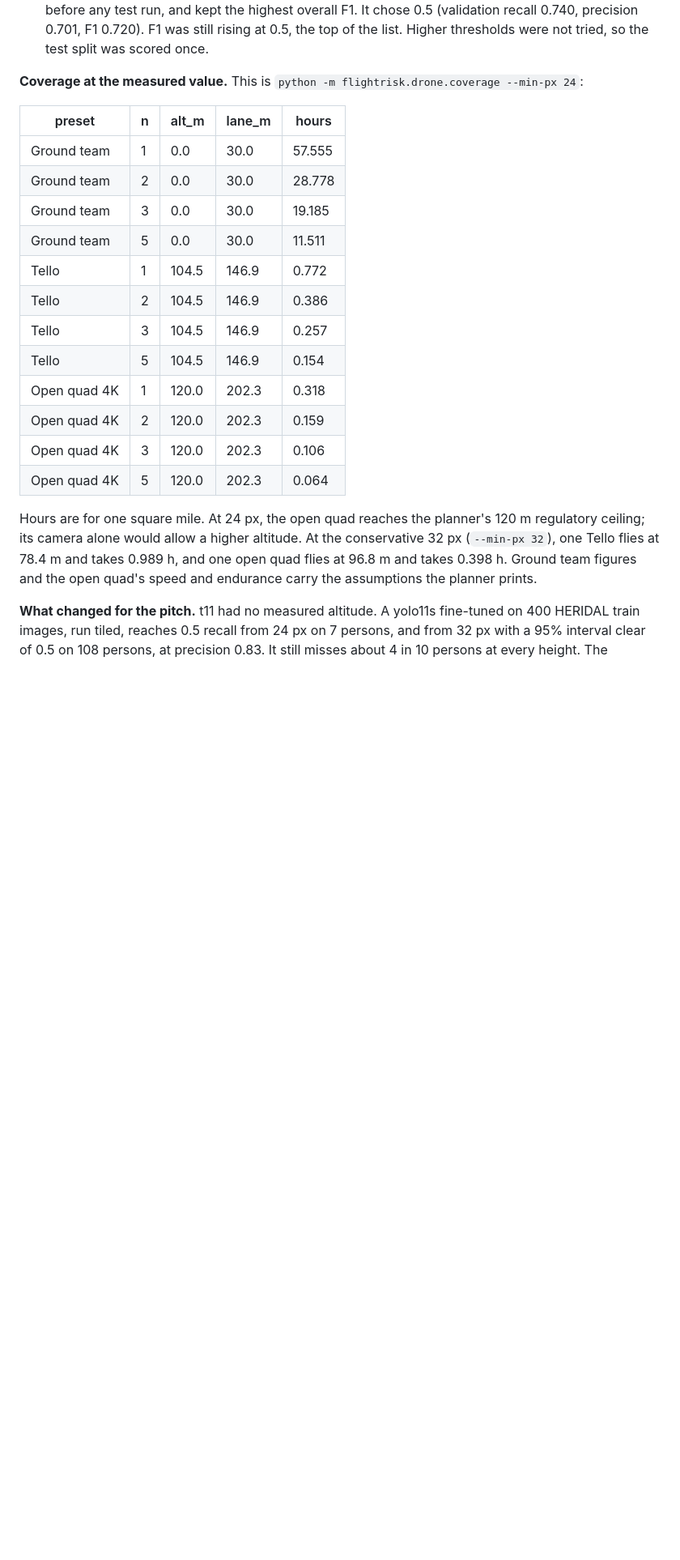
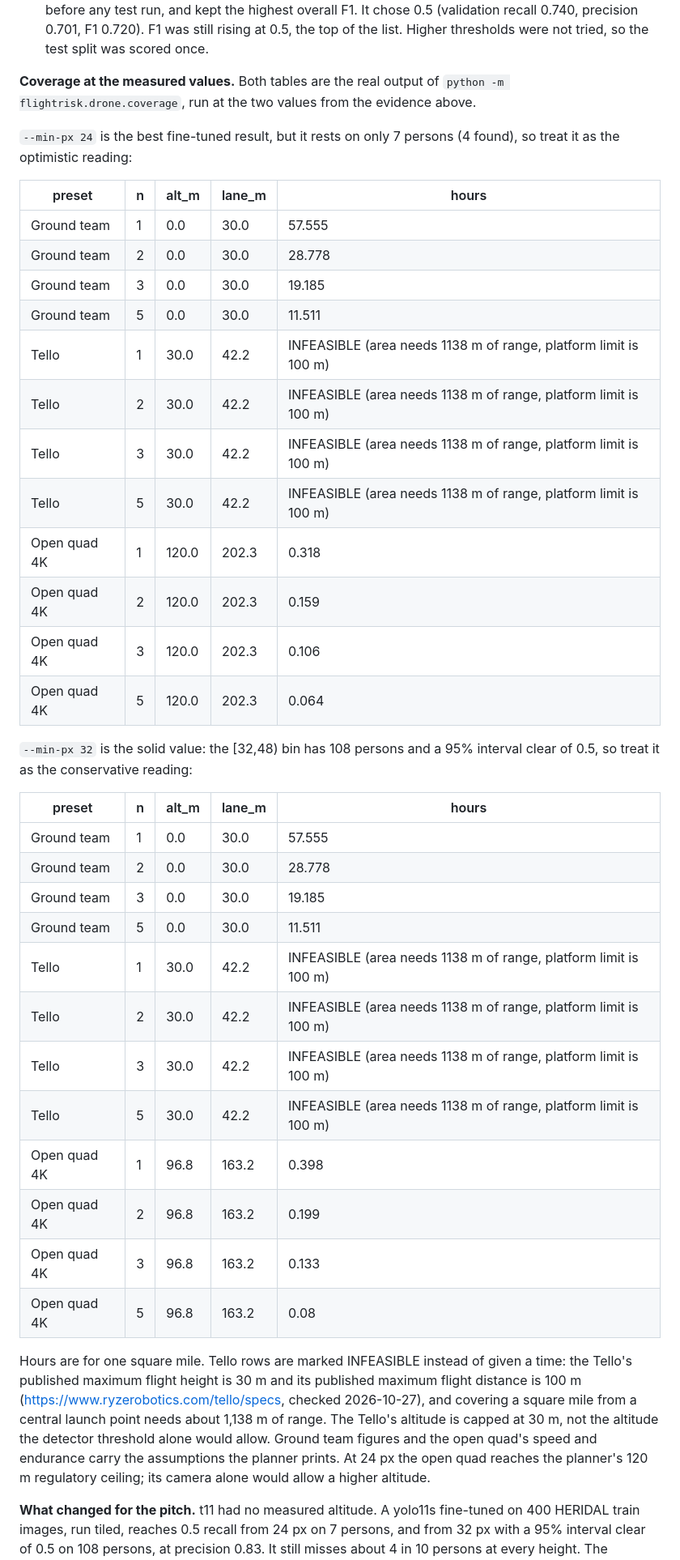
Before and after one commit to KurtLehnardt/flightRisk, a Markdown page: docs/altitude-benchmark.md, the part around the change. Shown at 81% size. Drawn GitHub-style; blank space fills up the shorter version.

Commit message:
docs(t27): regenerate coverage tables at 24 and 32 px, drop stale bind line [R-109]

```diff
--- a/docs/altitude-benchmark.md
+++ b/docs/altitude-benchmark.md
@@ -131,7 +131,9 @@ The sweep's rule picks the lowest `min_person_px`, then the highest overall F1.
 - Training: `yolo11s.pt` (COCO) fine-tuned for 20 epochs, imgsz 640, batch 16, on `mps`, with Ultralytics 8.4.101 defaults otherwise (AdamW chosen automatically, mosaic off for the last 10 epochs). It took 51 minutes on the M1 Max. At the last epoch, Ultralytics reported mAP50 0.824 and mAP50-95 0.506 on the val tiles. The weights are `models/heridal_yolo11s.pt`, which is gitignored and not committed.
 - Confidence: the evaluate step ran the 50 validation images tiled at 0.1, 0.25, 0.4 and 0.5, a list fixed before any test run, and kept the highest overall F1. It chose 0.5 (validation recall 0.740, precision 0.701, F1 0.720). F1 was still rising at 0.5, the top of the list. Higher thresholds were not tried, so the test split was scored once.
 
-**Coverage at the measured value.** This is `python -m flightrisk.drone.coverage --min-px 24`:
+**Coverage at the measured values.** Both tables are the real output of `python -m flightrisk.drone.coverage`, run at the two values from the evidence above.
+
+`--min-px 24` is the best fine-tuned result, but it rests on only 7 persons (4 found), so treat it as the optimistic reading:
 
 | preset | n | alt_m | lane_m | hours |
 |---|---|---|---|---|
@@ -139,16 +141,33 @@ The sweep's rule picks the lowest `min_person_px`, then the highest overall F1.
 | Ground team | 2 | 0.0 | 30.0 | 28.778 |
 | Ground team | 3 | 0.0 | 30.0 | 19.185 |
 | Ground team | 5 | 0.0 | 30.0 | 11.511 |
-| Tello | 1 | 104.5 | 146.9 | 0.772 |
-| Tello | 2 | 104.5 | 146.9 | 0.386 |
-| Tello | 3 | 104.5 | 146.9 | 0.257 |
-| Tello | 5 | 104.5 | 146.9 | 0.154 |
+| Tello | 1 | 30.0 | 42.2 | INFEASIBLE (area needs 1138 m of range, platform limit is 100 m) |
+| Tello | 2 | 30.0 | 42.2 | INFEASIBLE (area needs 1138 m of range, platform limit is 100 m) |
+| Tello | 3 | 30.0 | 42.2 | INFEASIBLE (area needs 1138 m of range, platform limit is 100 m) |
+| Tello | 5 | 30.0 | 42.2 | INFEASIBLE (area needs 1138 m of range, platform limit is 100 m) |
 | Open quad 4K | 1 | 120.0 | 202.3 | 0.318 |
 | Open quad 4K | 2 | 120.0 | 202.3 | 0.159 |
 | Open quad 4K | 3 | 120.0 | 202.3 | 0.106 |
 | Open quad 4K | 5 | 120.0 | 202.3 | 0.064 |
 
-Hours are for one square mile. At 24 px, the open quad reaches the planner's 120 m regulatory ceiling; its camera alone would allow a higher altitude. At the conservative 32 px (`--min-px 32`), one Tello flies at 78.4 m and takes 0.989 h, and one open quad flies at 96.8 m and takes 0.398 h. Ground team figures and the open quad's speed and endurance carry the assumptions the planner prints.
+`--min-px 32` is the solid value: the [32,48) bin has 108 persons and a 95% interval clear of 0.5, so treat it as the conservative reading:
+
+| preset | n | alt_m | lane_m | hours |
+|---|---|---|---|---|
+| Ground team | 1 | 0.0 | 30.0 | 57.555 |
+| Ground team | 2 | 0.0 | 30.0 | 28.778 |
+| Ground team | 3 | 0.0 | 30.0 | 19.185 |
+| Ground team | 5 | 0.0 | 30.0 | 11.511 |
+| Tello | 1 | 30.0 | 42.2 | INFEASIBLE (area needs 1138 m of range, platform limit is 100 m) |
+| Tello | 2 | 30.0 | 42.2 | INFEASIBLE (area needs 1138 m of range, platform limit is 100 m) |
+| Tello | 3 | 30.0 | 42.2 | INFEASIBLE (area needs 1138 m of range, platform limit is 100 m) |
+| Tello | 5 | 30.0 | 42.2 | INFEASIBLE (area needs 1138 m of range, platform limit is 100 m) |
+| Open quad 4K | 1 | 96.8 | 163.2 | 0.398 |
+| Open quad 4K | 2 | 96.8 | 163.2 | 0.199 |
+| Open quad 4K | 3 | 96.8 | 163.2 | 0.133 |
+| Open quad 4K | 5 | 96.8 | 163.2 | 0.08 |
+
+Hours are for one square mile. Tello rows are marked INFEASIBLE instead of given a time: the Tello's published maximum flight height is 30 m and its published maximum flight distance is 100 m (https://www.ryzerobotics.com/tello/specs, checked 2026-10-27), and covering a square mile from a central launch point needs about 1,138 m of range. The Tello's altitude is capped at 30 m, not the altitude the detector threshold alone would allow. Ground team figures and the open quad's speed and endurance carry the assumptions the planner prints. At 24 px the open quad reaches the planner's 120 m regulatory ceiling; its camera alone would allow a higher altitude.
 
 **What changed for the pitch.** t11 had no measured altitude. A yolo11s fine-tuned on 400 HERIDAL train images, run tiled, reaches 0.5 recall from 24 px on 7 persons, and from 32 px with a 95% interval clear of 0.5 on 108 persons, at precision 0.83. It still misses about 4 in 10 persons at every height. The coverage hours are therefore the time to sweep the area once at that recall, not the time to find everyone.
 
```
Also changed, not shown: docs/fleet-scaling.md (+33 -14 lines).
